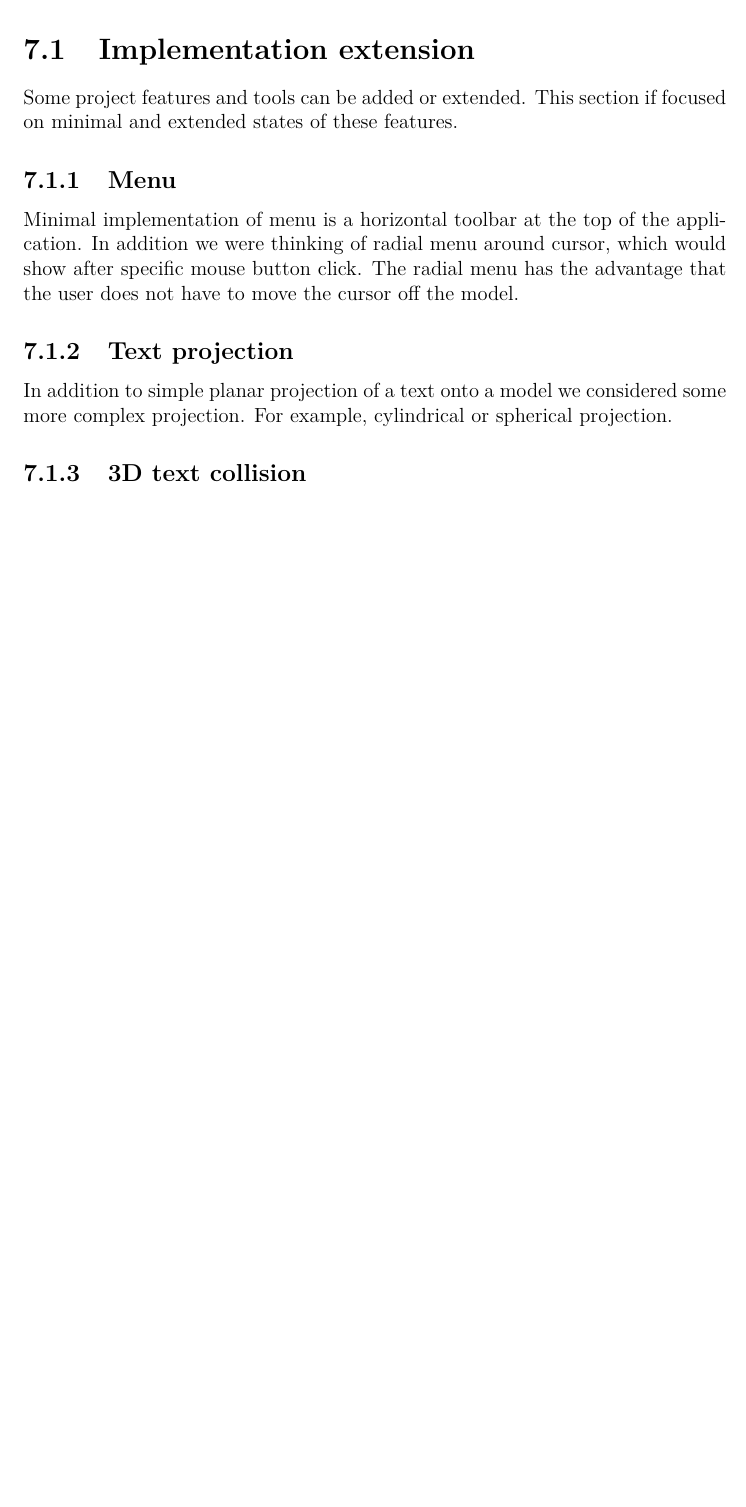
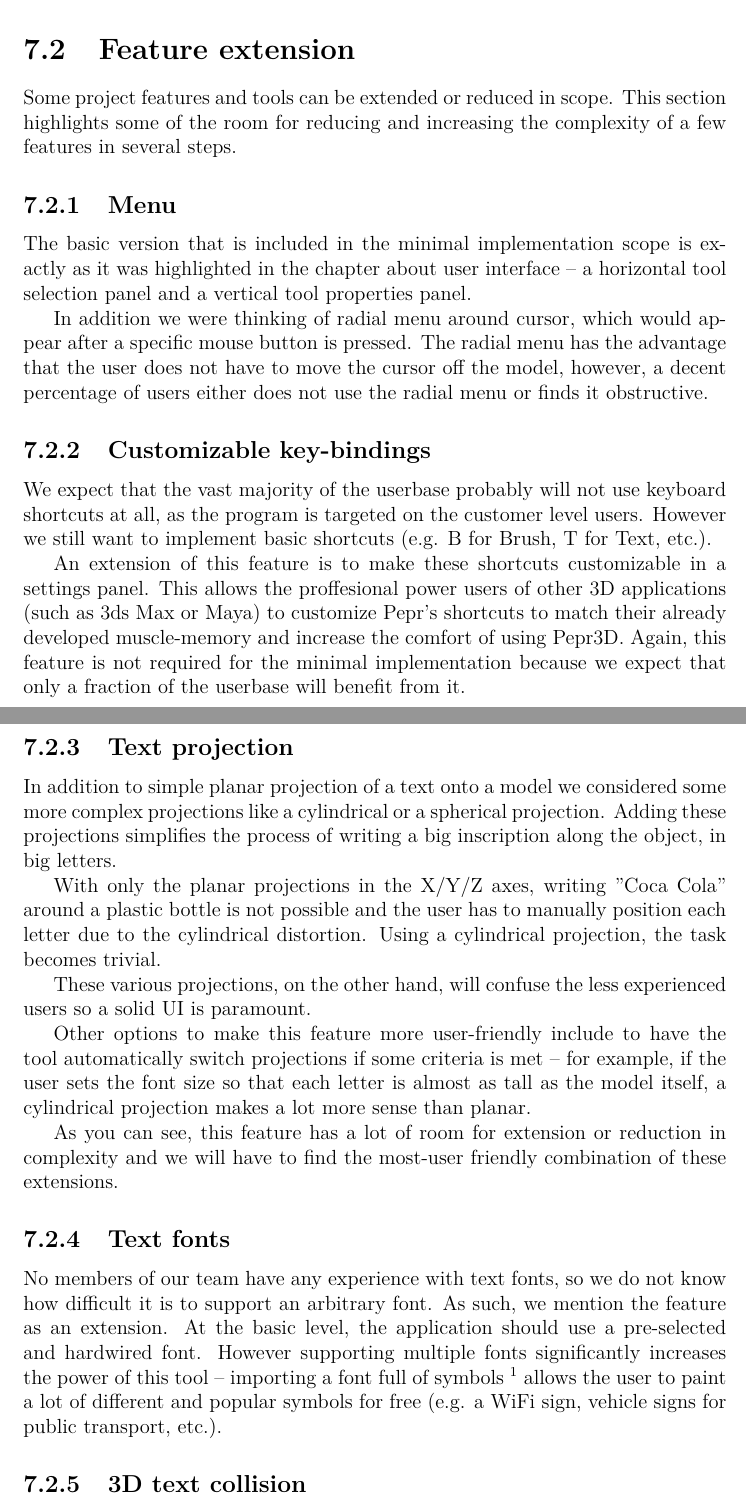
Before and after one commit to tomasiser/pepr3d, a LaTeX thesis (docs/spec.tex, which reads docs/texts/exec.tex): part of page 36 of 37 before the commit and two parts of pages 37 and 38 of 39 after it, the two joined at a grey line, cut so that both start at the same text, the shorter picture padded with empty space. The pictures show the PDF file docs/spec.pdf that the author committed with the source.

Commit message:
First pass over Jindra's chapters, execution is still wonky

```diff
--- a/docs/texts/exec.tex
+++ b/docs/texts/exec.tex
@@ -82,4 +83,6 @@ This chapter contains minimal project implementation and several possible extens
 
-\section{Implementation extension}
+\section{Minimal implementation features}
 
-Some project features and tools can be added or extended. This section if focused on minimal and extended states of these features.
+The following tools and features are required for the application to fullfil its purpose on the simplest level:
+
+\begin{itemize}
@@ -85,0 +94,4 @@ Some project features and tools can be added or extended. This section if focuse
+\end{itemize}
+
+Now we sort the remaining features by importance to the resulting product, with the most important features uptop:
+\begin{enumerate}
@@ -85,0 +102 @@ Some project features and tools can be added or extended. This section if focuse
+\item Automatic segmentation
@@ -86,14 +108,35 @@ Some project features and tools can be added or extended. This section if focuse
+\section{Feature extension}
+
+Some project features and tools can be extended or reduced in scope. This section highlights some of the room for reducing and increasing the complexity of a few features in several steps.
 
 
 \subsection{Menu}
 
-Minimal implementation of menu is a horizontal toolbar at the top of the application. In addition we were thinking of radial menu around cursor, which would show after specific mouse button click. The radial menu has the advantage that the user does not have to move the cursor off the model.
+The basic version that is included in the minimal implementation scope is exactly as it was highlighted in the chapter about user interface -- a horizontal tool selection panel and a vertical tool properties panel.
+
+In addition we were thinking of radial menu around cursor, which would appear after a specific mouse button is pressed. The radial menu has the advantage that the user does not have to move the cursor off the model, however, a decent percentage of users either does not use the radial menu or finds it obstructive.
+
+\subsection{Customizable key-bindings}
+We expect that the vast majority of the userbase probably will not use keyboard shortcuts at all, as the program is targeted on the customer level users. However we still want to implement basic shortcuts (e.g. B for Brush, T for Text, etc.).
+
+An extension of this feature is to make these shortcuts customizable in a settings panel. This allows the proffesional power users of other 3D applications (such as 3ds Max or Maya) to customize Pepr's shortcuts to match their already developed muscle-memory and increase the comfort of using Pepr3D. Again, this feature is not required for the minimal implementation because we expect that only a fraction of the userbase will benefit from it.
 
 
 \subsection{Text projection}
 
-In addition to simple planar projection of a text onto a model we considered some more complex projection. For example, cylindrical or spherical projection.
+In addition to simple planar projection of a text onto a model we considered some more complex projections like a cylindrical or a spherical projection. Adding these projections simplifies the process of writing a big inscription along the object, in big letters.
 
+With only the planar projections in the X/Y/Z axes, writing "Coca Cola" around a plastic bottle is not possible and the user has to manually position each letter due to the cylindrical distortion. Using a cylindrical projection, the task becomes trivial.
+
+These various projections, on the other hand, will confuse the less experienced users so a solid UI is paramount.
+
+Other options to make this feature more user-friendly include to have the tool automatically switch projections if some criteria is met -- for example, if the user sets the font size so that each letter is almost as tall as the model itself, a cylindrical projection makes a lot more sense than planar.
+
+As you can see, this feature has a lot of room for extension or reduction in complexity and we will have to find the most-user friendly combination of these extensions.
+
+\subsection{Text fonts}
+
+No members of our team have any experience with text fonts, so we do not know how difficult it is to support an arbitrary font. As such, we mention the feature as an extension. At the basic level, the application should use a pre-selected and hardwired font. However supporting multiple fonts significantly increases the power of this tool -- importing a font full of symbols \footnote{https://www.1001fonts.com/glyphyx-one-nf-font.html\#gallery} allows the user to paint a lot of different and popular symbols for free (e.g. a WiFi sign, vehicle signs for public transport, etc.).
 
 \subsection{3D text collision}
 
@@ -115,2 +158,3 @@ As mentioned in tool section (Brush) this feature can be arbitrarily difficult.
 
 
+\section{Nonsupported features}
@@ -120,6 +163,6 @@ In order to avoid any misunderstandings in functionality of our application, the
 
 \begin{itemize}
-\item 3D object modelling, sculpting, adding vertices/traingles; there are many other programs that can do it.
+\item 3D object modelling, sculpting, adding vertices/traingles; there are many other programs (such as Maya or Z-brush) that can peform this task better than Pepr3D.
 \item Repairing 3D model (e.g., filling holes, avoiding model intersection); our model splitting should not break the model or make holes in it.
 \item Creating any model support for better 3D printing or generating model infill.
 \item Solving any printing problems or setting printer settings.
```
Also changed, not shown: docs/spec.pdf, docs/texts/exec.tex (32 more changed lines).
